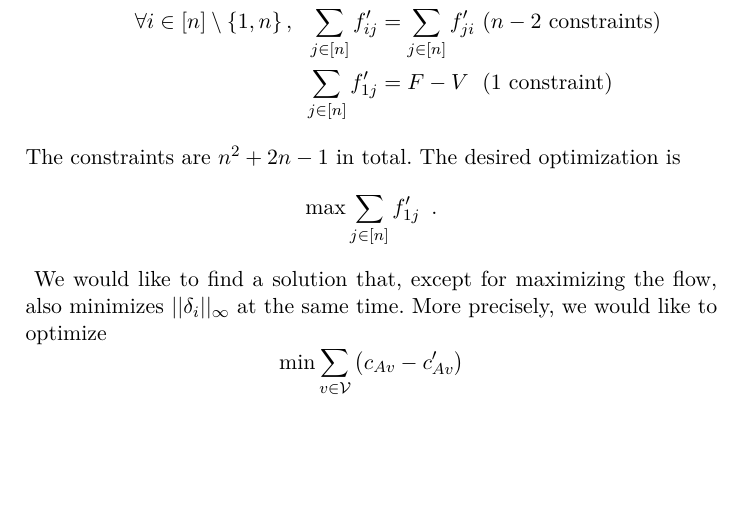
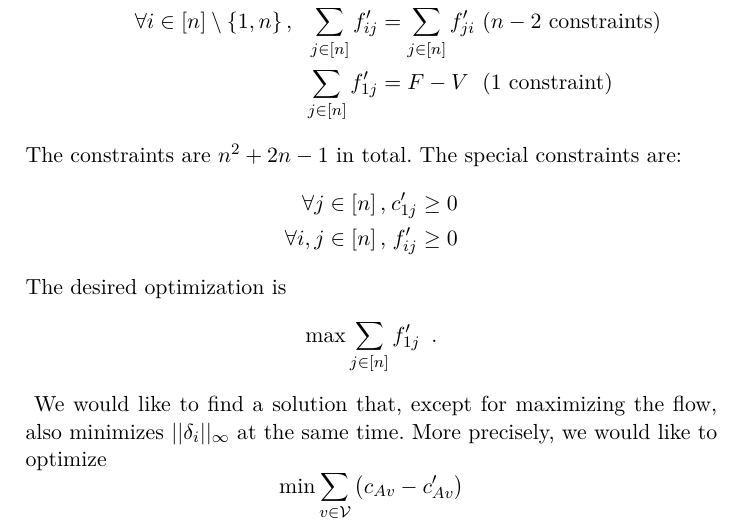
Before and after one commit to decrypto-org/TrustIsRisk, a LaTeX thesis (thesis/riskinvalgs.tex, which reads thesis/lp/lpprimal.tex): part of page 19 of 21, cut so that both start at the same text, the shorter picture padded with empty space. The pictures show the PDF file riskinvalgs.pdf that the author committed with the source.

Commit message:
add special constraints to lpprimal.tex

```diff
--- a/thesis/lp/lpprimal.tex
+++ b/thesis/lp/lpprimal.tex
@@ -60,7 +60,12 @@ Let $n = |\mathcal{V}|$, $A$ represented by 1 and $B$ by $n$. The constraints ar
     \sum\limits_{j \in \left[n\right]}f'_{ji} &&\mbox{ ($n-2$ constraints)} \\
   && \sum\limits_{j \in \left[n\right]}f'_{1j} &= F - V &&\mbox{ (1 constraint)}
 \end{alignat*}
-The constraints are $n^2 + 2n - 1$ in total. The desired optimization is
+The constraints are $n^2 + 2n - 1$ in total. The special constraints are:
+\begin{alignat*}{4}
+  \forall j \in \left[n\right], &\:& c'_{1j} &\geq 0 \\
+  \forall i, j \in \left[n\right], &\:& f'_{ij} &\geq 0
+\end{alignat*}
+The desired optimization is
 \begin{equation*}
   \max{\sum\limits_{j \in \left[n\right]}f'_{1j}} \enspace.
 \end{equation*}
```
Also changed, not shown: riskinvalgs.pdf, thesis.pdf.
